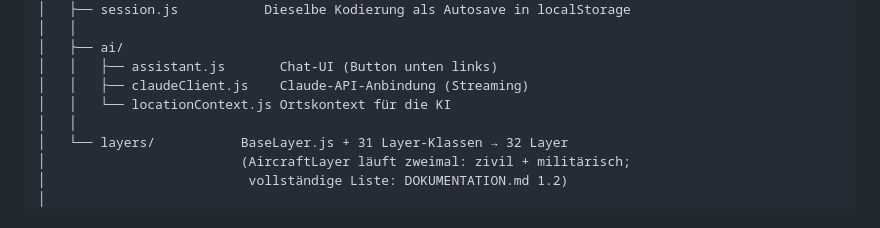
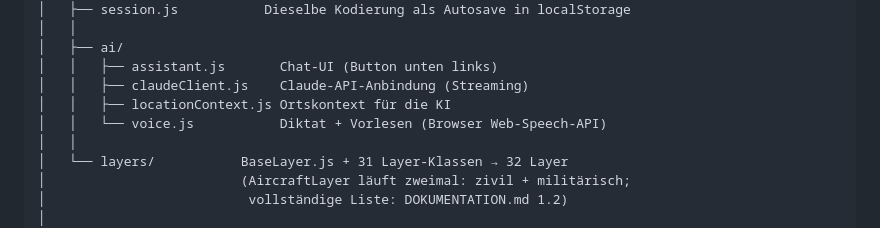
Before and after one commit to germanengineerchris209/World-Viewer, a Markdown page: README.md, the part around the change. GitHub-like rendering.

```diff
--- a/README.md
+++ b/README.md
@@ -383,7 +383,8 @@ world-viewer/
 │   ├── ai/
 │   │   ├── assistant.js       Chat-UI (Button unten links)
 │   │   ├── claudeClient.js    Claude-API-Anbindung (Streaming)
-│   │   └── locationContext.js Ortskontext für die KI
+│   │   ├── locationContext.js Ortskontext für die KI
+│   │   └── voice.js           Diktat + Vorlesen (Browser Web-Speech-API)
 │   │
 │   └── layers/           BaseLayer.js + 31 Layer-Klassen → 32 Layer
 │                         (AircraftLayer läuft zweimal: zivil + militärisch;
```
Also changed, not shown: ANALYSE-GODS-EYE-VIEW.md (+120 -93 lines).
